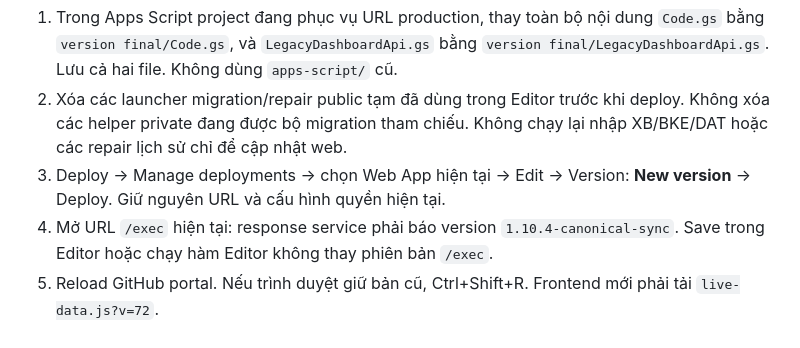
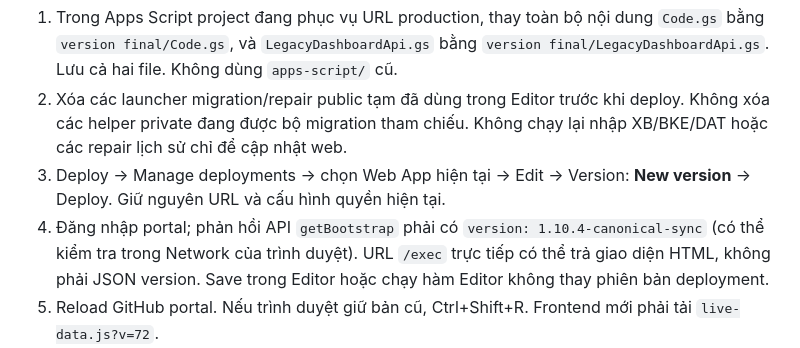
Before and after one commit to taqhung95-cloud/sungrow-service, a Markdown page: version final/DEPLOY-1.10.4.md, the part around the change. Drawn GitHub-style.

Commit message:
Clarify authenticated backend deployment version check

```diff
--- a/version final/DEPLOY-1.10.4.md
+++ b/version final/DEPLOY-1.10.4.md
@@ -5,7 +5,7 @@
 1. Trong Apps Script project đang phục vụ URL production, thay toàn bộ nội dung `Code.gs` bằng `version final/Code.gs`, và `LegacyDashboardApi.gs` bằng `version final/LegacyDashboardApi.gs`. Lưu cả hai file. Không dùng `apps-script/` cũ.
 2. Xóa các launcher migration/repair public tạm đã dùng trong Editor trước khi deploy. Không xóa các helper private đang được bộ migration tham chiếu. Không chạy lại nhập XB/BKE/DAT hoặc các repair lịch sử chỉ để cập nhật web.
 3. Deploy → Manage deployments → chọn Web App hiện tại → Edit → Version: **New version** → Deploy. Giữ nguyên URL và cấu hình quyền hiện tại.
-4. Mở URL `/exec` hiện tại: response service phải báo version `1.10.4-canonical-sync`. Save trong Editor hoặc chạy hàm Editor không thay phiên bản `/exec`.
+4. Đăng nhập portal; phản hồi API `getBootstrap` phải có `version: 1.10.4-canonical-sync` (có thể kiểm tra trong Network của trình duyệt). URL `/exec` trực tiếp có thể trả giao diện HTML, không phải JSON version. Save trong Editor hoặc chạy hàm Editor không thay phiên bản deployment.
 5. Reload GitHub portal. Nếu trình duyệt giữ bản cũ, Ctrl+Shift+R. Frontend mới phải tải `live-data.js?v=72`.
 6. Kiểm tra quản lý toàn hệ thống: Danh sách thiết bị không bị lọc theo năm; đổi tháng/năm chỉ đổi KPI. Đối chiếu cùng scope, bỏ lọc tìm kiếm/trạng thái/center, không so số row thô có case hủy với case đang hoạt động.
 7. Kiểm tra riêng mỗi role/center và một lượt nhận đã migration. Case có nhiều center vẫn giữ nguyên ID; không ghép theo S/N đơn lẻ. Quyền dashboard theo center xử lý gần nhất, quyền danh sách hồ sơ theo các center liên quan; hai tổng theo center không nhất thiết giống nhau.
```
